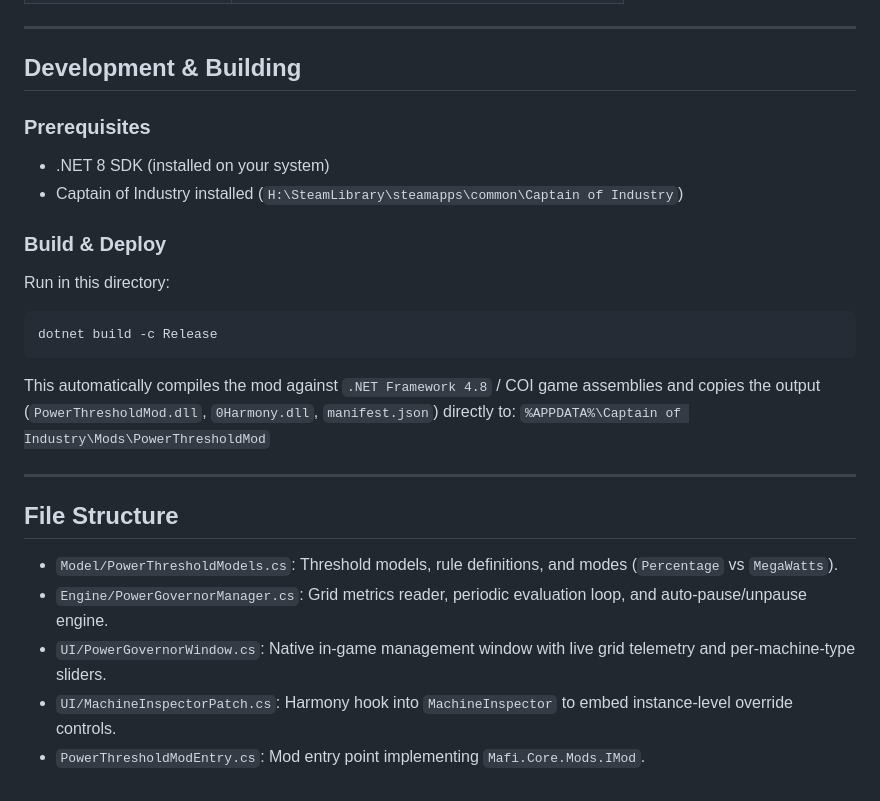
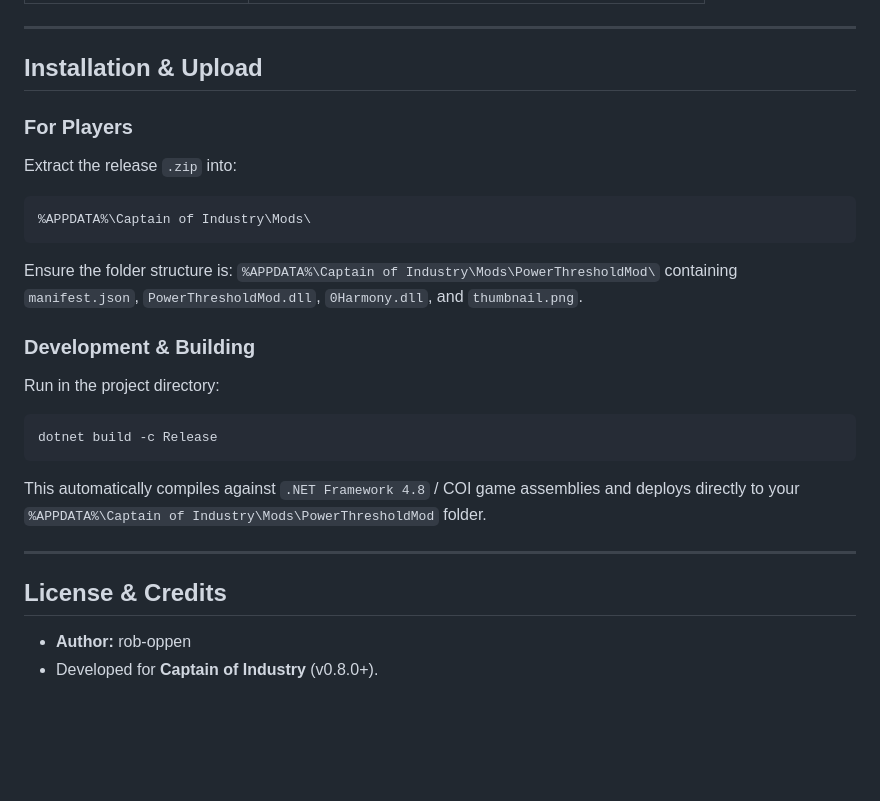
Before and after one commit to rob-oppen/PowerThresholdMod, a Markdown page: README.md, the part around one of its changes. Rendered like a GitHub page; blank space fills up the shorter version.

````diff
--- a/README.md
+++ b/README.md
@@ -37,25 +52,25 @@ A gameplay automation mod for **Captain of Industry** that allows players to set
 
 ---
 
-## Development & Building
+## Installation & Upload
 
-### Prerequisites
-- .NET 8 SDK (installed on your system)
-- Captain of Industry installed (`H:\SteamLibrary\steamapps\common\Captain of Industry`)
+### For Players
+Extract the release `.zip` into:
+```
+%APPDATA%\Captain of Industry\Mods\
+```
+Ensure the folder structure is:
+`%APPDATA%\Captain of Industry\Mods\PowerThresholdMod\` containing `manifest.json`, `PowerThresholdMod.dll`, `0Harmony.dll`, and `thumbnail.png`.
 
-### Build & Deploy
-Run in this directory:
+### Development & Building
+Run in the project directory:
 ```bash
 dotnet build -c Release
 ```
-This automatically compiles the mod against `.NET Framework 4.8` / COI game assemblies and copies the output (`PowerThresholdMod.dll`, `0Harmony.dll`, `manifest.json`) directly to:
-`%APPDATA%\Captain of Industry\Mods\PowerThresholdMod`
+This automatically compiles against `.NET Framework 4.8` / COI game assemblies and deploys directly to your `%APPDATA%\Captain of Industry\Mods\PowerThresholdMod` folder.
 
 ---
 
-## File Structure
-- `Model/PowerThresholdModels.cs`: Threshold models, rule definitions, and modes (`Percentage` vs `MegaWatts`).
-- `Engine/PowerGovernorManager.cs`: Grid metrics reader, periodic evaluation loop, and auto-pause/unpause engine.
-- `UI/PowerGovernorWindow.cs`: Native in-game management window with live grid telemetry and per-machine-type sliders.
-- `UI/MachineInspectorPatch.cs`: Harmony hook into `MachineInspector` to embed instance-level override controls.
-- `PowerThresholdModEntry.cs`: Mod entry point implementing `Mafi.Core.Mods.IMod`.
+## License & Credits
+- **Author:** rob-oppen
+- Developed for **Captain of Industry** (v0.8.0+).
````
Also changed, not shown: other parts of README.md (+35 -20 lines), thumbnail.png (added), 5 other files.
